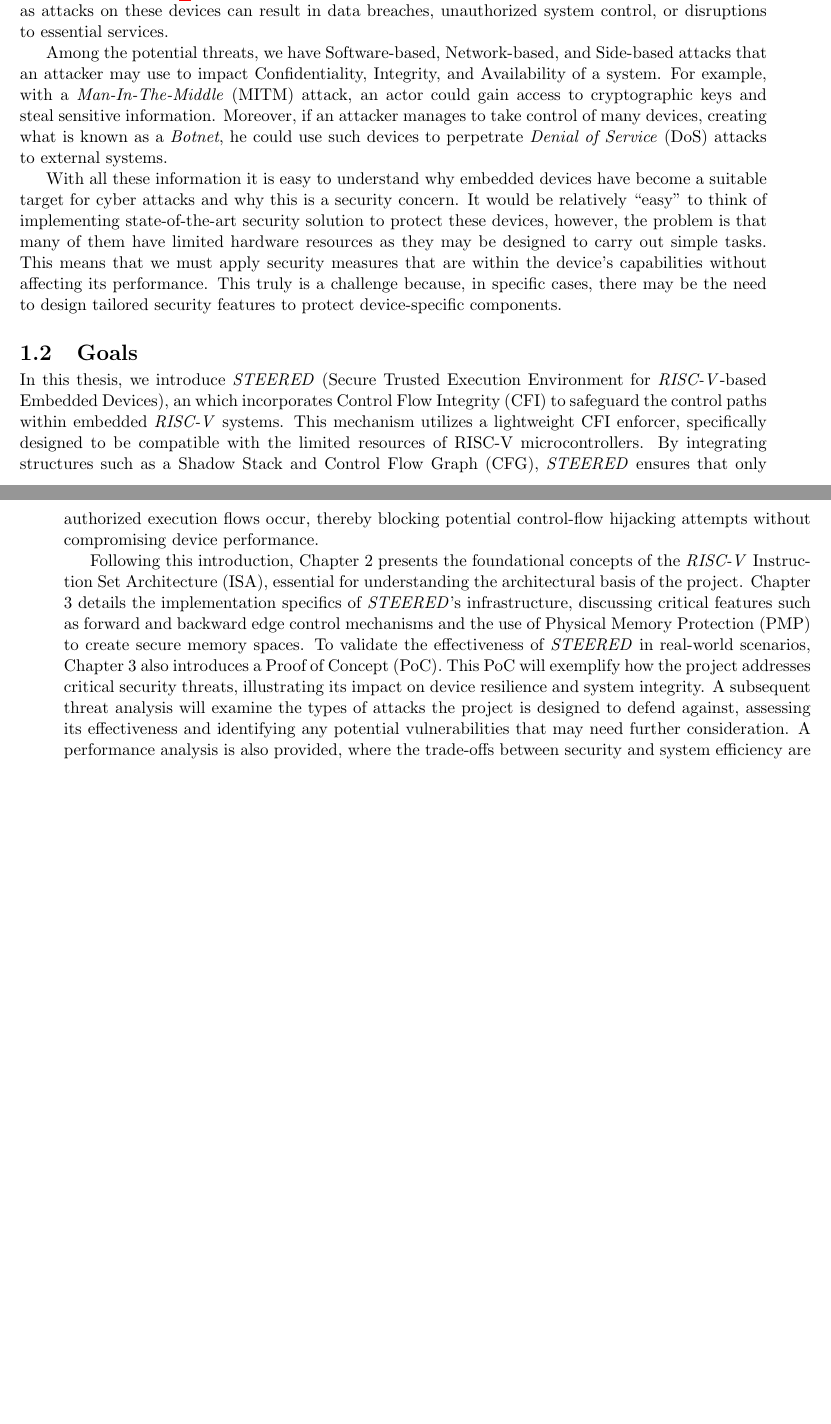
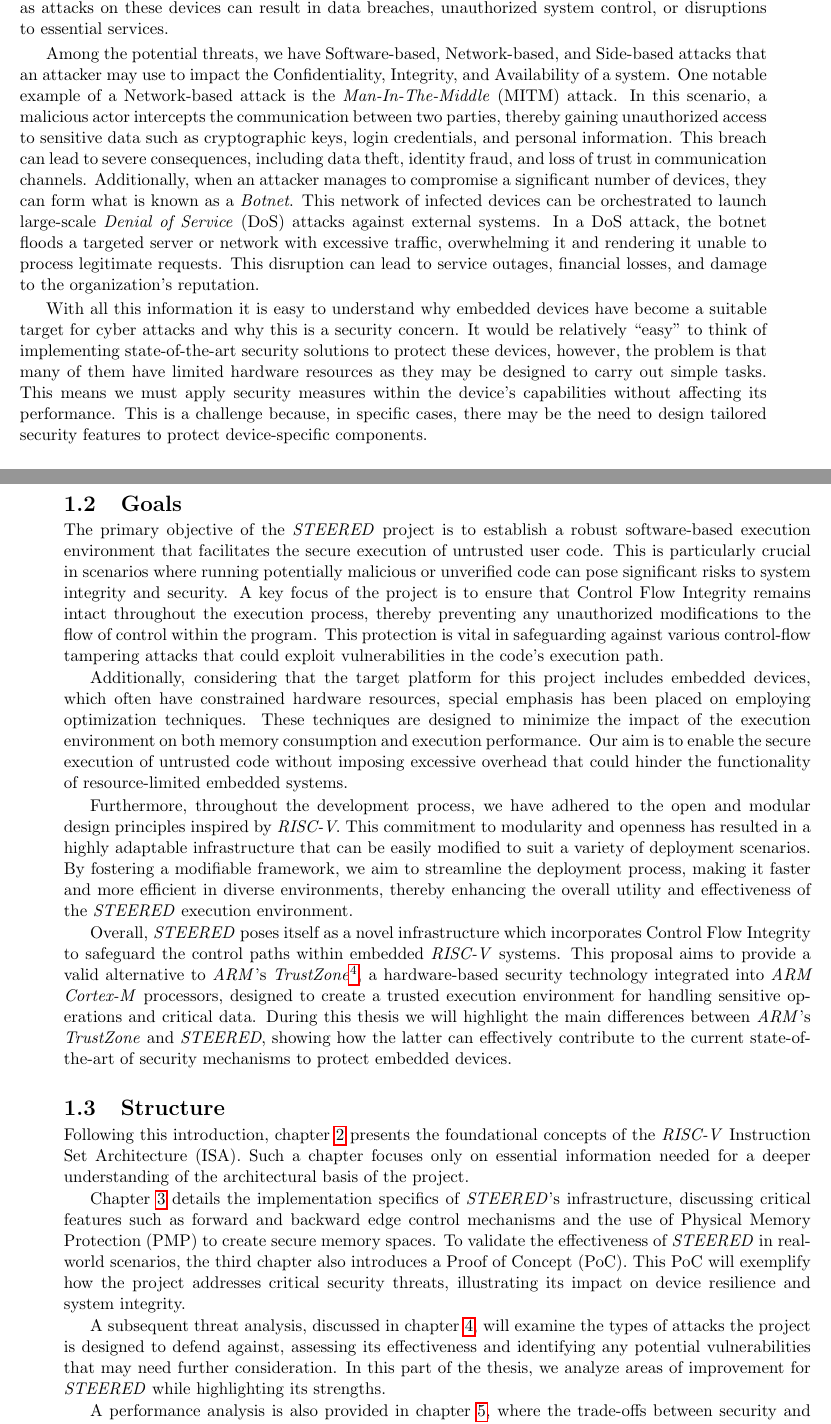
Before and after one commit to davide-moletta/MScThesis, a LaTeX thesis (main.tex, which reads chapters/1_introduction.tex): two parts of pages 6 and 7 of 59 before the commit and two parts of pages 6 and 7 of 60 after it, joined at a grey line, cut so that both start at the same text, the shorter picture padded with empty space. Compiled offline with pdfLaTeX.

Commit message:
introduction update

```diff
--- a/chapters/1_introduction.tex
+++ b/chapters/1_introduction.tex
@@ -33,48 +33,91 @@ on these devices can result in data breaches, unauthorized system control, or di
 to essential services.
 
 Among the potential threats, we have Software-based, Network-based, and Side-based
-attacks that an attacker may use to impact Confidentiality, Integrity, and
-Availability of a system. For example, with a \textit{Man-In-The-Middle} (MITM) attack,
-an actor could gain access to cryptographic keys and steal sensitive information.
-Moreover, if an attacker manages to take control of many devices, creating what is
-known as a \textit{Botnet}, he could use such devices to perpetrate \textit{Denial
-of Service} (DoS) attacks to external systems.
+attacks that an attacker may use to impact the Confidentiality, Integrity, and
+Availability of a system. One notable example of a Network-based attack is the \textit{Man-In-The-Middle}
+(MITM) attack. In this scenario, a malicious actor intercepts the communication
+between two parties, thereby gaining unauthorized access to sensitive data such as
+cryptographic keys, login credentials, and personal information. This breach can
+lead to severe consequences, including data theft, identity fraud, and loss of trust
+in communication channels. Additionally, when an attacker manages to compromise a
+significant number of devices, they can form what is known as a \textit{Botnet}.
+This network of infected devices can be orchestrated to launch large-scale
+\textit{Denial of Service} (DoS) attacks against external systems. In a DoS
+attack, the botnet floods a targeted server or network with excessive traffic,
+overwhelming it and rendering it unable to process legitimate requests. This disruption
+can lead to service outages, financial losses, and damage to the organization's reputation.
 
-With all these information it is easy to understand why embedded devices have
-become a suitable target for cyber attacks and why this is a security concern. It
-would be relatively ``easy'' to think of implementing state-of-the-art security solution
-to protect these devices, however, the problem is that many of them have limited
-hardware resources as they may be designed to carry out simple tasks. This means
-that we must apply security measures that are within the device's capabilities
-without affecting its performance. This truly is a challenge because, in
-specific cases, there may be the need to design tailored security features to protect
-device-specific components.
+With all this information it is easy to understand why embedded devices have become
+a suitable target for cyber attacks and why this is a security concern. It would
+be relatively ``easy'' to think of implementing state-of-the-art security
+solutions to protect these devices, however, the problem is that many of them
+have limited hardware resources as they may be designed to carry out simple
+tasks. This means we must apply security measures within the device's capabilities
+without affecting its performance. This is a challenge because, in specific cases,
+there may be the need to design tailored security features to protect device-specific
+components.
 
 \section{Goals}
 \label{sec:intro_goals}
 
-In this thesis, we introduce \textit{STEERED} (Secure Trusted Execution Environment
-for \textit{RISC-V}-based Embedded Devices), an which incorporates Control Flow
-Integrity (CFI) to safeguard the control paths within embedded \textit{RISC-V} systems.
-This mechanism utilizes a lightweight CFI enforcer, specifically designed to be compatible
-with the limited resources of RISC-V microcontrollers. By integrating structures
-such as a Shadow Stack and Control Flow Graph (CFG), \textit{STEERED} ensures
-that only authorized execution flows occur, thereby blocking potential control-flow
-hijacking attempts without compromising device performance.
+The primary objective of the \textit{STEERED} project is to establish a robust
+software-based execution environment that facilitates the secure execution of
+untrusted user code. This is particularly crucial in scenarios where running potentially
+malicious or unverified code can pose significant risks to system integrity and security.
+A key focus of the project is to ensure that Control Flow Integrity remains
+intact throughout the execution process, thereby preventing any unauthorized modifications
+to the flow of control within the program. This protection is vital in
+safeguarding against various control-flow tampering attacks that could exploit
+vulnerabilities in the code's execution path.
 
-Following this introduction, Chapter $2$ presents the foundational concepts of
-the \textit{RISC-V} Instruction Set Architecture (ISA), essential for
-understanding the architectural basis of the project. Chapter $3$ details the implementation
-specifics of \textit{STEERED}'s infrastructure, discussing critical features such
-as forward and backward edge control mechanisms and the use of Physical Memory Protection
-(PMP) to create secure memory spaces. To validate the effectiveness of \textit{STEERED}
-in real-world scenarios, Chapter $3$ also introduces a Proof of Concept (PoC). This
-PoC will exemplify how the project addresses critical security threats,
-illustrating its impact on device resilience and system integrity. A subsequent threat
-analysis will examine the types of attacks the project is designed to defend against,
-assessing its effectiveness and identifying any potential vulnerabilities that
-may need further consideration. A performance analysis is also provided, where
-the trade-offs between security and system efficiency are evaluated. This analysis
-will help highlight the strengths and limitations of the project and explain why
-it represents a feasible solution for enhancing the security of embedded devices.
+Additionally, considering that the target platform for this project includes embedded
+devices, which often have constrained hardware resources, special emphasis has been
+placed on employing optimization techniques. These techniques are designed to
+minimize the impact of the execution environment on both memory consumption and
+execution performance. Our aim is to enable the secure execution of untrusted code
+without imposing excessive overhead that could hinder the functionality of resource-limited
+embedded systems.
 
+Furthermore, throughout the development process, we have adhered to the open and
+modular design principles inspired by \textit{RISC-V}. This commitment to modularity
+and openness has resulted in a highly adaptable infrastructure that can be easily
+modified to suit a variety of deployment scenarios. By fostering a modifiable
+framework, we aim to streamline the deployment process, making it faster and
+more efficient in diverse environments, thereby enhancing the overall utility and
+effectiveness of the \textit{STEERED} execution environment.
+
+Overall, \textit{STEERED} poses itself as a novel infrastructure which
+incorporates Control Flow Integrity to safeguard the control paths within
+embedded \textit{RISC-V} systems. This proposal aims to provide a valid
+alternative to \textit{ARM}'s \textit{TrustZone}\footnote{\url{https://www.arm.com/technologies/trustzone-for-cortex-m}},
+a hardware-based security technology integrated into \textit{ARM Cortex-M} processors,
+designed to create a trusted execution environment for handling sensitive
+operations and critical data. During this thesis we will highlight the main differences
+between \textit{ARM}'s \textit{TrustZone} and \textit{STEERED}, showing how the latter
+can effectively contribute to the current state-of-the-art of security mechanisms
+to protect embedded devices.
+
+\section{Structure}
+\label{sec:intro_structure}
+
+Following this introduction, chapter \ref{cha:riscv} presents the foundational concepts
+of the \textit{RISC-V} Instruction Set Architecture (ISA). Such a chapter focuses
+only on essential information needed for a deeper understanding of the architectural
+basis of the project.
+
+Chapter \ref{cha:project} details the implementation specifics of \textit{STEERED}'s
+infrastructure, discussing critical features such as forward and backward edge control
+mechanisms and the use of Physical Memory Protection (PMP) to create secure memory
+spaces. To validate the effectiveness of \textit{STEERED} in real-world scenarios,
+the third chapter also introduces a Proof of Concept (PoC). This PoC will exemplify
+how the project addresses critical security threats, illustrating its impact on
+device resilience and system integrity.
+
+A subsequent threat analysis, discussed in chapter \ref{cha:ta}, will examine
+the types of attacks the project is designed to defend against, assessing its effectiveness
+and identifying any potential vulnerabilities that may need further consideration.
+In this part of the thesis, we analyze areas of improvement for \textit{STEERED}
+while highlighting its strengths.
+
+A performance analysis is also provided in chapter \ref{cha:pa}, where the trade-offs
+between security and system efficiency are evaluated. This analysis will help
```
Also changed, not shown: chapters/1_introduction.tex (39 more changed lines).
